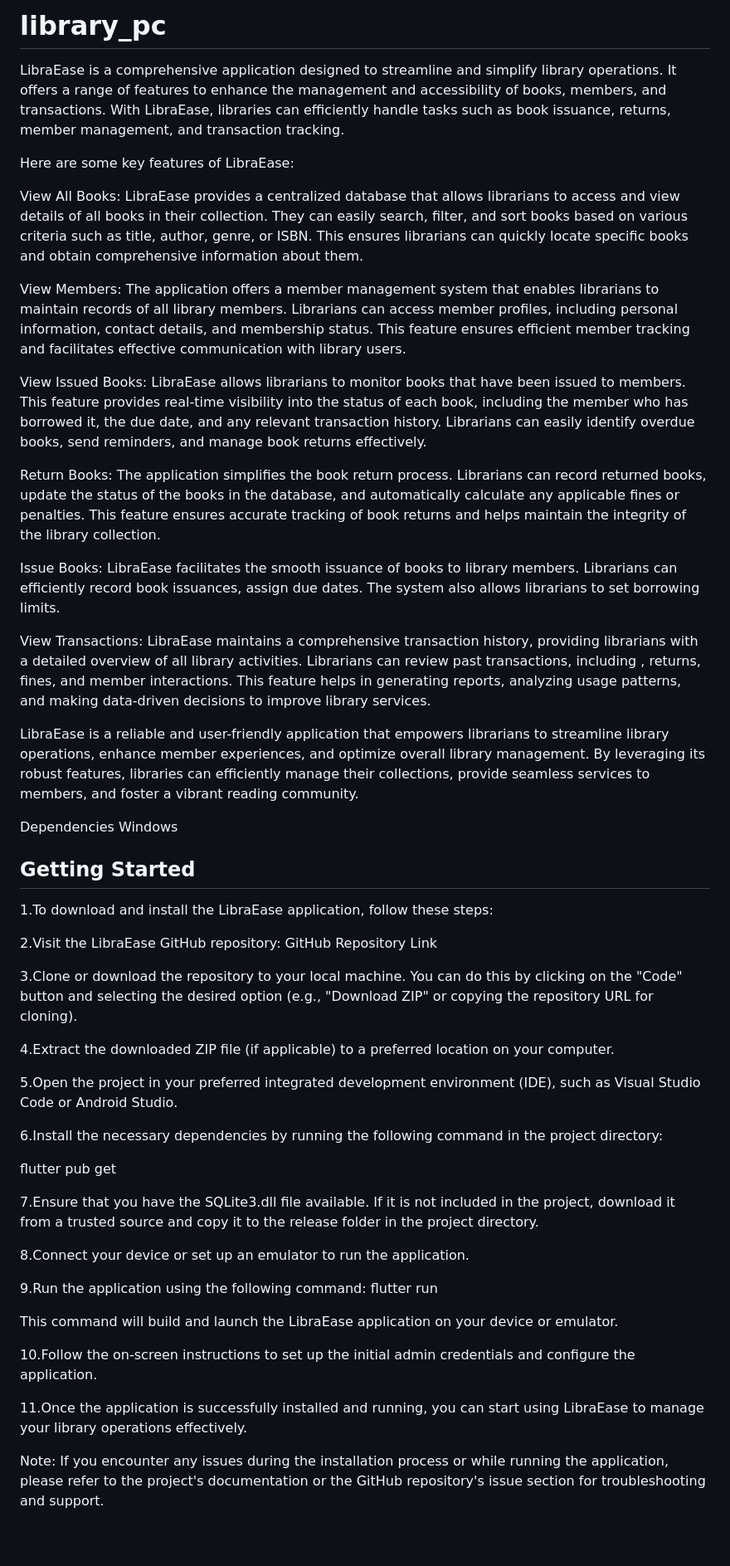
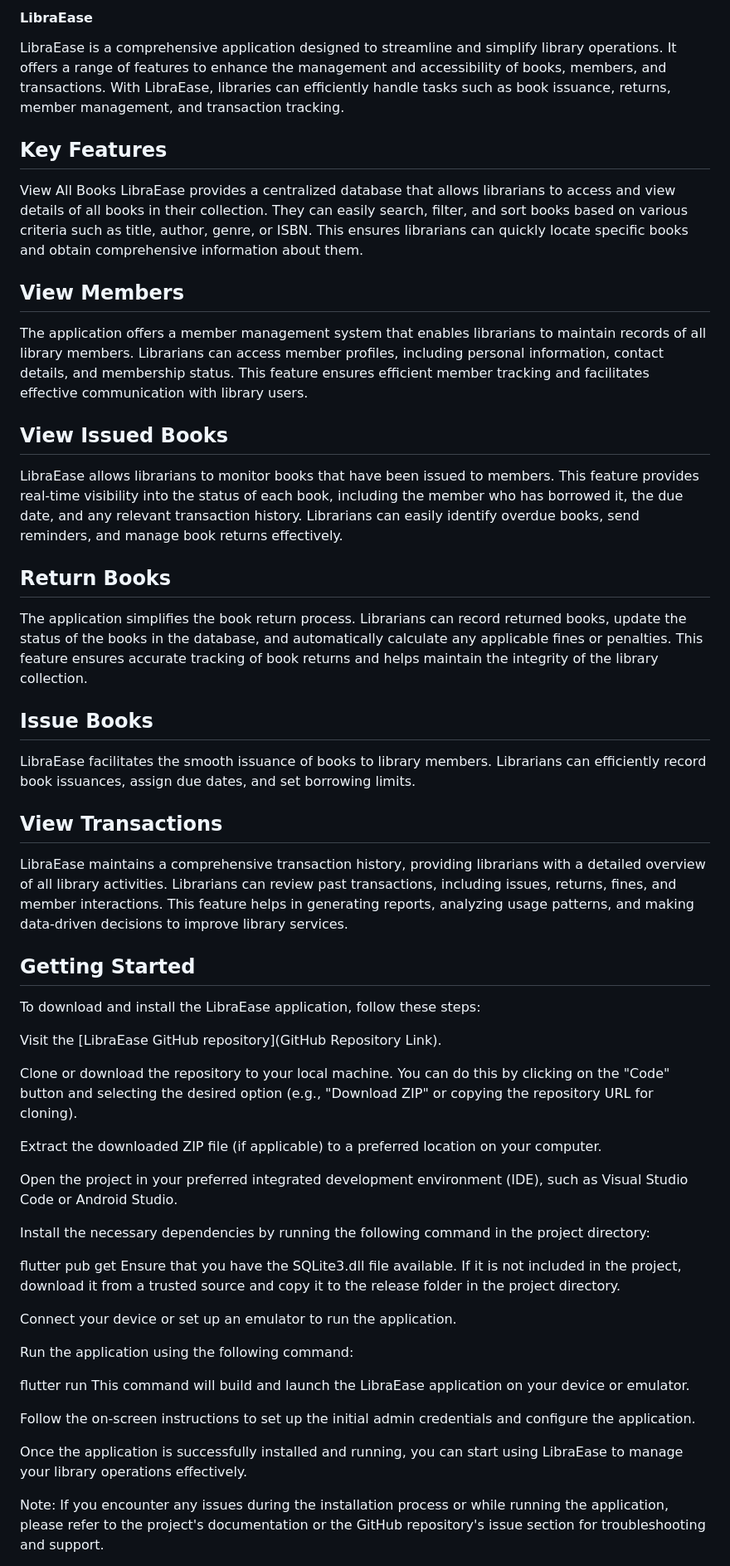
Before and after one commit to chathudilzo/library_management_app-main, a Markdown page: README.md, the part around one of its changes. Shown at 83% size. GitHub-like rendering; blank space fills up the shorter version.

```diff
--- a/README.md
+++ b/README.md
@@ -1,55 +1,52 @@
-# library_pc
-
+#### LibraEase
 LibraEase is a comprehensive application designed to streamline and simplify library operations. It offers a range of features to enhance the management and accessibility of books, members, and transactions. With LibraEase, libraries can efficiently handle tasks such as book issuance, returns, member management, and transaction tracking.
 
-Here are some key features of LibraEase:
+## Key Features
+View All Books
+LibraEase provides a centralized database that allows librarians to access and view details of all books in their collection. They can easily search, filter, and sort books based on various criteria such as title, author, genre, or ISBN. This ensures librarians can quickly locate specific books and obtain comprehensive information about them.
 
-View All Books: LibraEase provides a centralized database that allows librarians to access and view details of all books in their collection. They can easily search, filter, and sort books based on various criteria such as title, author, genre, or ISBN. This ensures librarians can quickly locate specific books and obtain comprehensive information about them.
+## View Members
+The application offers a member management system that enables librarians to maintain records of all library members. Librarians can access member profiles, including personal information, contact details, and membership status. This feature ensures efficient member tracking and facilitates effective communication with library users.
 
-View Members: The application offers a member management system that enables librarians to maintain records of all library members. Librarians can access member profiles, including personal information, contact details, and membership status. This feature ensures efficient member tracking and facilitates effective communication with library users.
+## View Issued Books
+LibraEase allows librarians to monitor books that have been issued to members. This feature provides real-time visibility into the status of each book, including the member who has borrowed it, the due date, and any relevant transaction history. Librarians can easily identify overdue books, send reminders, and manage book returns effectively.
 
-View Issued Books: LibraEase allows librarians to monitor books that have been issued to members. This feature provides real-time visibility into the status of each book, including the member who has borrowed it, the due date, and any relevant transaction history. Librarians can easily identify overdue books, send reminders, and manage book returns effectively.
+## Return Books
+The application simplifies the book return process. Librarians can record returned books, update the status of the books in the database, and automatically calculate any applicable fines or penalties. This feature ensures accurate tracking of book returns and helps maintain the integrity of the library collection.
 
-Return Books: The application simplifies the book return process. Librarians can record returned books, update the status of the books in the database, and automatically calculate any applicable fines or penalties. This feature ensures accurate tracking of book returns and helps maintain the integrity of the library collection.
+## Issue Books
+LibraEase facilitates the smooth issuance of books to library members. Librarians can efficiently record book issuances, assign due dates, and set borrowing limits.
 
-Issue Books: LibraEase facilitates the smooth issuance of books to library members. Librarians can efficiently record book issuances, assign due dates. The system also allows librarians to set borrowing limits.
+## View Transactions
+LibraEase maintains a comprehensive transaction history, providing librarians with a detailed overview of all library activities. Librarians can review past transactions, including issues, returns, fines, and member interactions. This feature helps in generating reports, analyzing usage patterns, and making data-driven decisions to improve library services.
 
-View Transactions: LibraEase maintains a comprehensive transaction history, providing librarians with a detailed overview of all library activities. Librarians can review past transactions, including , returns, fines, and member interactions. This feature helps in generating reports, analyzing usage patterns, and making data-driven decisions to improve library services.
+## Getting Started
+To download and install the LibraEase application, follow these steps:
 
-LibraEase is a reliable and user-friendly application that empowers librarians to streamline library operations, enhance member experiences, and optimize overall library management. By leveraging its robust features, libraries can efficiently manage their collections, provide seamless services to members, and foster a vibrant reading community.
+Visit the [LibraEase GitHub repository](GitHub Repository Link).
+
+Clone or download the repository to your local machine. You can do this by clicking on the "Code" button and selecting the desired option (e.g., "Download ZIP" or copying the repository URL for cloning).
+
+Extract the downloaded ZIP file (if applicable) to a preferred location on your computer.
+
+Open the project in your preferred integrated development environment (IDE), such as Visual Studio Code or Android Studio.
+
+Install the necessary dependencies by running the following command in the project directory:
 
 
-Dependencies
- Windows
-
-
-## Getting Started
-
-1.To download and install the LibraEase application, follow these steps:
-
-2.Visit the LibraEase GitHub repository: GitHub Repository Link
-
-3.Clone or download the repository to your local machine. You can do this by clicking on the "Code" button and selecting the desired option (e.g., "Download ZIP" or copying the repository URL for cloning).
-
-4.Extract the downloaded ZIP file (if applicable) to a preferred location on your computer.
-
-5.Open the project in your preferred integrated development environment (IDE), such as Visual Studio Code or Android Studio.
-
-6.Install the necessary dependencies by running the following command in the project directory:
 
 flutter pub get
+Ensure that you have the SQLite3.dll file available. If it is not included in the project, download it from a trusted source and copy it to the release folder in the project directory.
 
-7.Ensure that you have the SQLite3.dll file available. If it is not included in the project, download it from a trusted source and copy it to the release folder in the project directory.
+Connect your device or set up an emulator to run the application.
 
-8.Connect your device or set up an emulator to run the application.
+Run the application using the following command:
 
-9.Run the application using the following command:
 flutter run
-
 This command will build and launch the LibraEase application on your device or emulator.
 
-10.Follow the on-screen instructions to set up the initial admin credentials and configure the application.
+Follow the on-screen instructions to set up the initial admin credentials and configure the application.
 
-11.Once the application is successfully installed and running, you can start using LibraEase to manage your library operations effectively.
+Once the application is successfully installed and running, you can start using LibraEase to manage your library operations effectively.
 
 Note: If you encounter any issues during the installation process or while running the application, please refer to the project's documentation or the GitHub repository's issue section for troubleshooting and support.
```
Also changed, not shown: other parts of README.md (+0 -9 lines).
